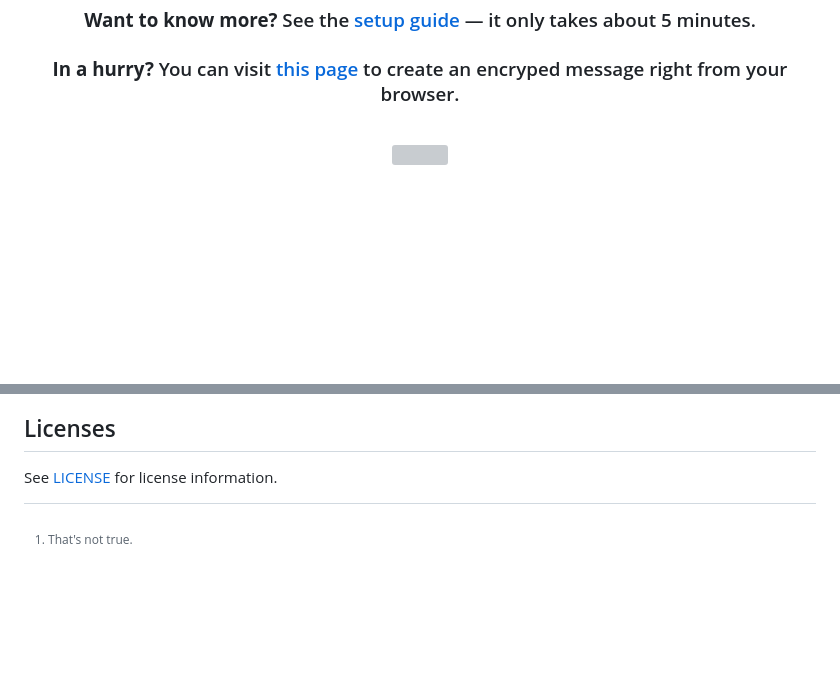
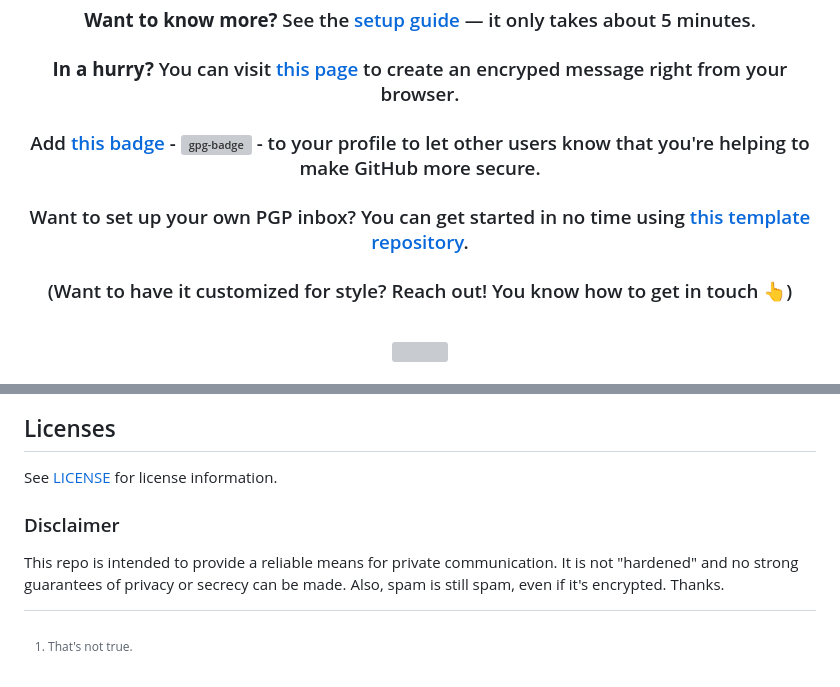
Before and after one commit to hesreallyhim/my-pgp-inbox, a Markdown page: README.md, 2 parts joined by grey strips. Rendered like a GitHub page; blank space fills up the shorter version; grey boxes are pictures that could not be loaded.

Commit message:
Enhance README with encryption details and disclaimer

```diff
--- a/README.md
+++ b/README.md
@@ -97,6 +99,13 @@ Have you ever thought, "Wouldn't it be nice if GitHub had DM's?" Probably not...
 ### **Want to know more?** See the [setup guide](./docs/QUICKSTART.md) — it only takes about 5 minutes.
 
 ### **In a hurry?** You can visit [this page](https://hesreallyhim.github.io/my-pgp-inbox/encrypt) to create an encryped message right from your browser.
+
+### Add [this badge](https://github.com/hesreallyhim/github-gpg-badge) - ![gpg-badge](https://camo.githubusercontent.com/0a164c2d7c0b93b3f106c09327c5f3c9aac993d0948537cb37b092449a117145/68747470733a2f2f6770672d62616467652e6865737265616c6c7968696d2e636f6d2f6865737265616c6c7968696d2e737667) - to your profile to let other users know that you're helping to make GitHub more secure.
+
+### Want to set up your own PGP inbox? You can get started in no time using [this template repository](https://github.com/hesreallyhim/pgp-inbox-template).
+
+### (Want to have it customized for style? Reach out! You know how to get in touch 👆)
+
 </div>
 
 <br>
@@ -188,4 +197,8 @@ No amount of coercive force will ever solve a math problem."</i>
 
 See [LICENSE](./LICENSE) for license information.
 
+### Disclaimer
+
+This repo is intended to provide a reliable means for private communication. It is not "hardened" and no strong guarantees of privacy or secrecy can be made. Also, spam is still spam, even if it's encrypted. Thanks.
+
 [^1]: That's not true.
```
Also changed, not shown: other parts of README.md (+3 -1 lines).
